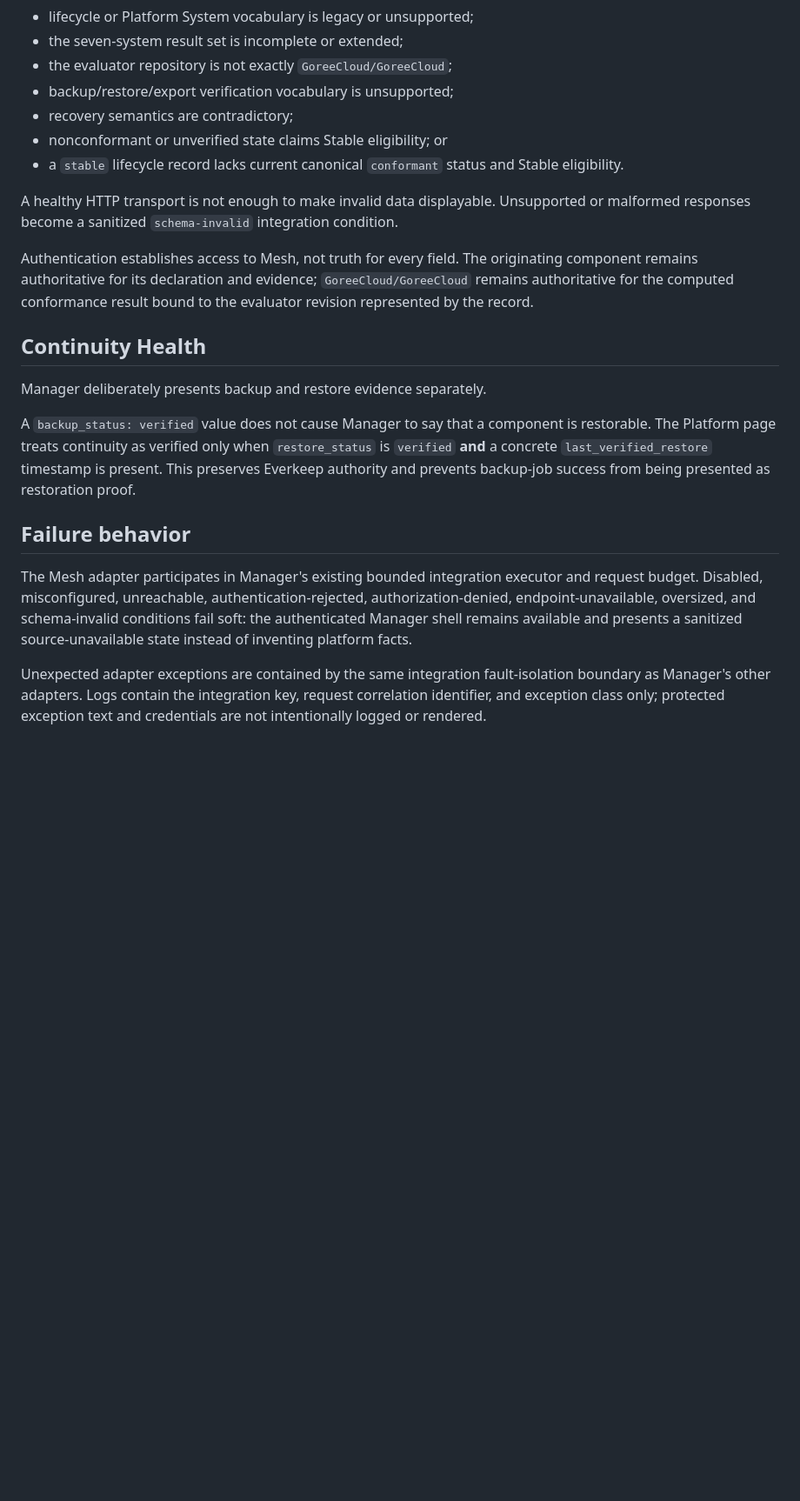
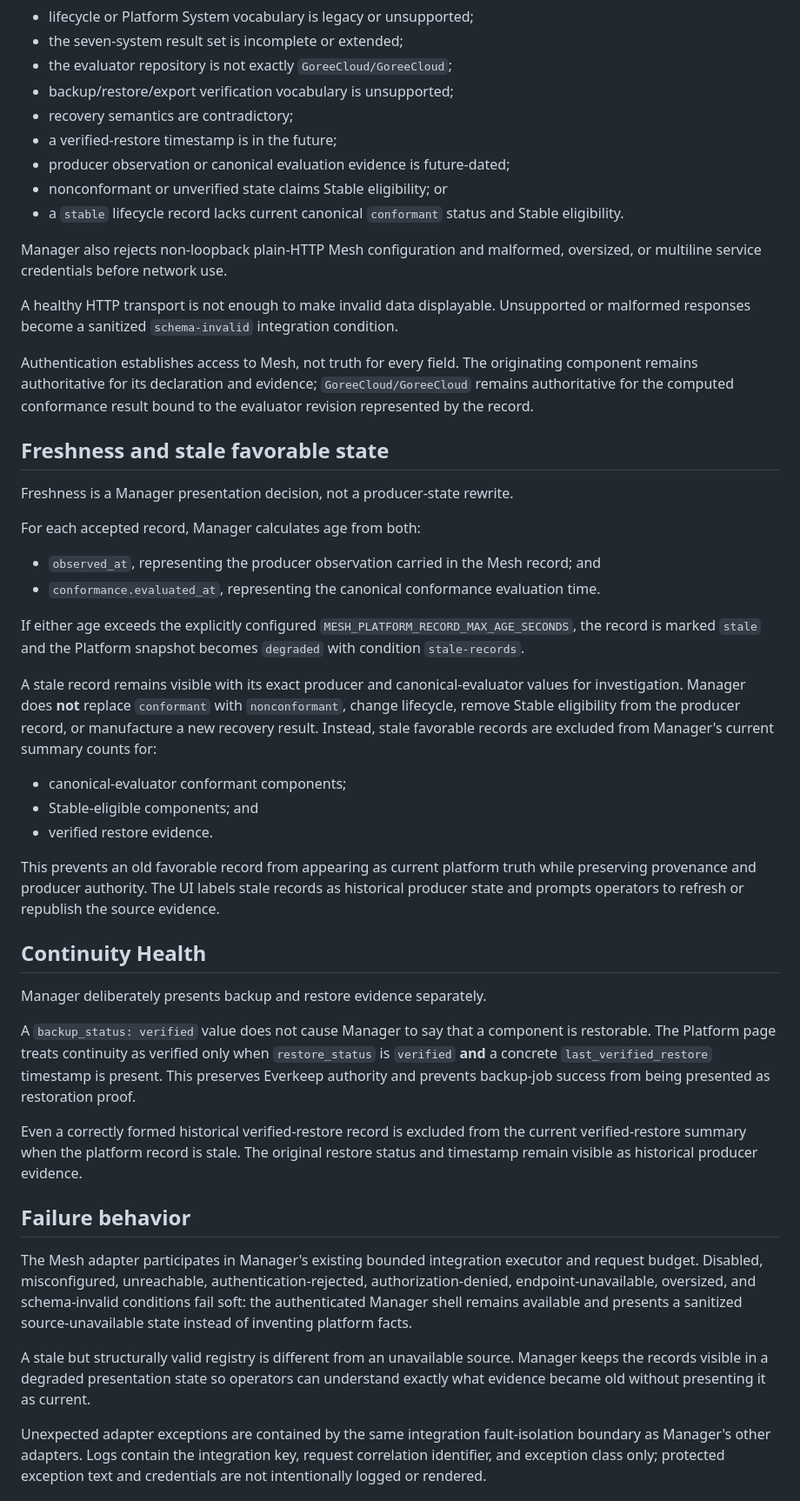
Before and after one commit to GoreeCloud/goreecloud-manager, a Markdown page: docs/platform-overview.md, the part around one of its changes. Shown at 87% size. Rendered like a GitHub page; blank space fills up the shorter version.

Commit message:
Document Platform Registry freshness and stale-evidence handling

```diff
--- a/docs/platform-overview.md
+++ b/docs/platform-overview.md
@@ -54,12 +58,35 @@ The adapter rejects a record when:
 - the evaluator repository is not exactly `GoreeCloud/GoreeCloud`;
 - backup/restore/export verification vocabulary is unsupported;
 - recovery semantics are contradictory;
+- a verified-restore timestamp is in the future;
+- producer observation or canonical evaluation evidence is future-dated;
 - nonconformant or unverified state claims Stable eligibility; or
 - a `stable` lifecycle record lacks current canonical `conformant` status and Stable eligibility.
+
+Manager also rejects non-loopback plain-HTTP Mesh configuration and malformed, oversized, or multiline service credentials before network use.
 
 A healthy HTTP transport is not enough to make invalid data displayable. Unsupported or malformed responses become a sanitized `schema-invalid` integration condition.
 
 Authentication establishes access to Mesh, not truth for every field. The originating component remains authoritative for its declaration and evidence; `GoreeCloud/GoreeCloud` remains authoritative for the computed conformance result bound to the evaluator revision represented by the record.
+
+## Freshness and stale favorable state
+
+Freshness is a Manager presentation decision, not a producer-state rewrite.
+
+For each accepted record, Manager calculates age from both:
+
+- `observed_at`, representing the producer observation carried in the Mesh record; and
+- `conformance.evaluated_at`, representing the canonical conformance evaluation time.
+
+If either age exceeds the explicitly configured `MESH_PLATFORM_RECORD_MAX_AGE_SECONDS`, the record is marked `stale` and the Platform snapshot becomes `degraded` with condition `stale-records`.
+
+A stale record remains visible with its exact producer and canonical-evaluator values for investigation. Manager does **not** replace `conformant` with `nonconformant`, change lifecycle, remove Stable eligibility from the producer record, or manufacture a new recovery result. Instead, stale favorable records are excluded from Manager's current summary counts for:
+
+- canonical-evaluator conformant components;
+- Stable-eligible components; and
+- verified restore evidence.
+
+This prevents an old favorable record from appearing as current platform truth while preserving provenance and producer authority. The UI labels stale records as historical producer state and prompts operators to refresh or republish the source evidence.
 
 ## Continuity Health
 
@@ -67,9 +94,13 @@ Manager deliberately presents backup and restore evidence separately.
 
 A `backup_status: verified` value does not cause Manager to say that a component is restorable. The Platform page treats continuity as verified only when `restore_status` is `verified` **and** a concrete `last_verified_restore` timestamp is present. This preserves Everkeep authority and prevents backup-job success from being presented as restoration proof.
 
+Even a correctly formed historical verified-restore record is excluded from the current verified-restore summary when the platform record is stale. The original restore status and timestamp remain visible as historical producer evidence.
+
 ## Failure behavior
 
 The Mesh adapter participates in Manager's existing bounded integration executor and request budget. Disabled, misconfigured, unreachable, authentication-rejected, authorization-denied, endpoint-unavailable, oversized, and schema-invalid conditions fail soft: the authenticated Manager shell remains available and presents a sanitized source-unavailable state instead of inventing platform facts.
+
+A stale but structurally valid registry is different from an unavailable source. Manager keeps the records visible in a degraded presentation state so operators can understand exactly what evidence became old without presenting it as current.
 
 Unexpected adapter exceptions are contained by the same integration fault-isolation boundary as Manager's other adapters. Logs contain the integration key, request correlation identifier, and exception class only; protected exception text and credentials are not intentionally logged or rendered.
 
```
Also changed, not shown: other parts of docs/platform-overview.md (+6 -2 lines).
